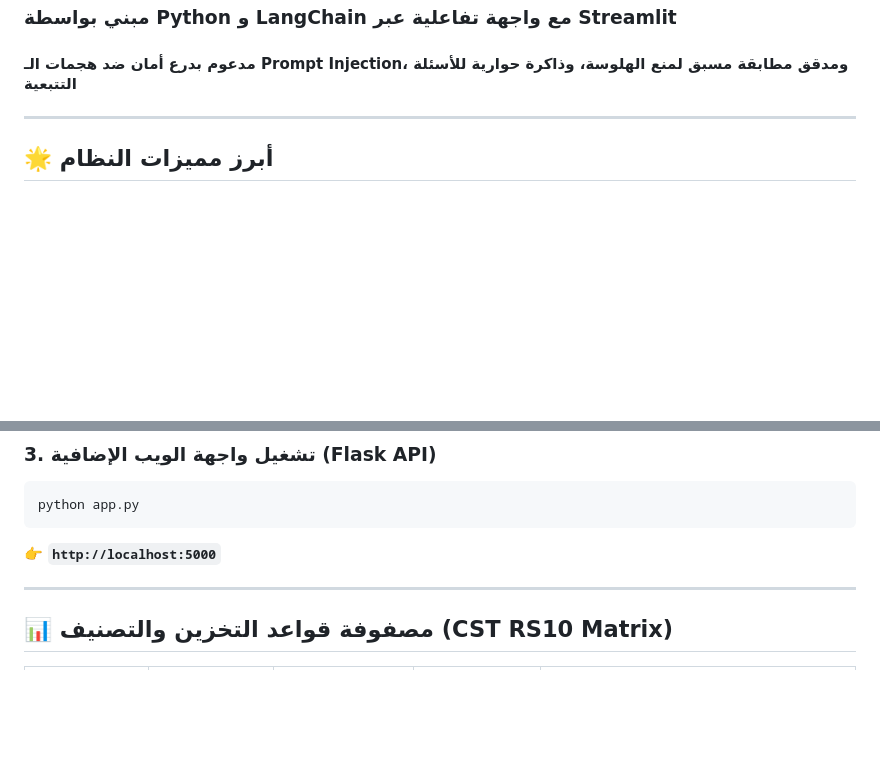
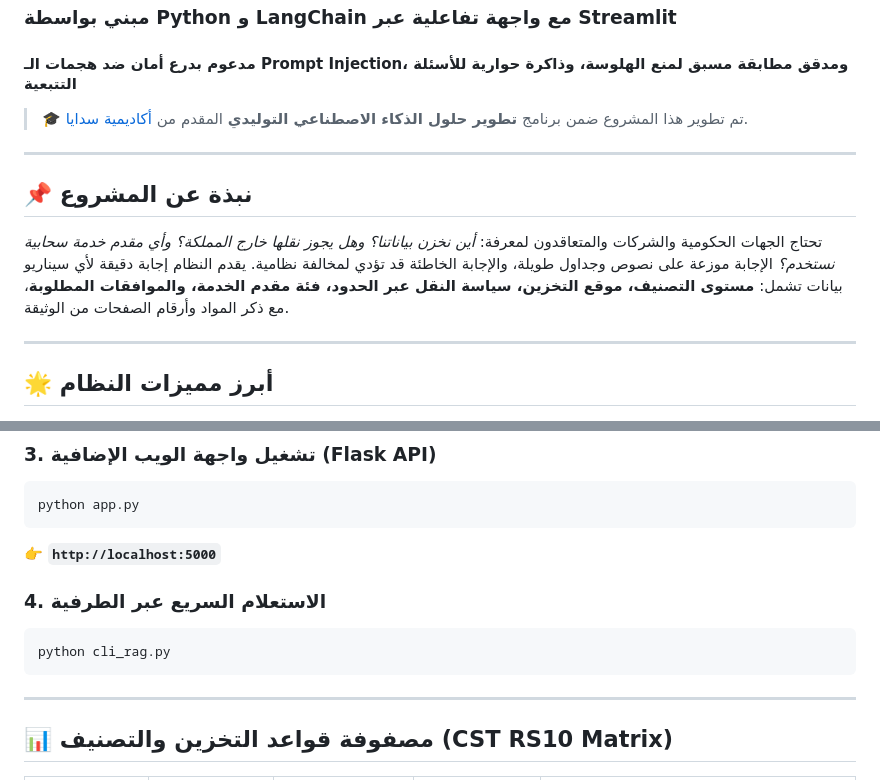
Before and after one commit to itsahab01/cloud-regulations-assistant, a Markdown page: README.md, 2 parts joined by grey strips. GitHub-like rendering; blank space fills up the shorter version.

````diff
--- a/README.md
+++ b/README.md
@@ -1,6 +1,15 @@
 # 🇸🇦 نظام Conversational RAG لتنظيمات الحوسبة السحابية (CST RS10)
 ### مبني بواسطة **Python** و **LangChain** مع واجهة تفاعلية عبر **Streamlit**
 #### مدعوم بدرع أمان ضد هجمات الـ Prompt Injection، ومدقق مطابقة مسبق لمنع الهلوسة، وذاكرة حوارية للأسئلة التتبعية
+
+> 🎓 تم تطوير هذا المشروع ضمن برنامج **تطوير حلول الذكاء الاصطناعي التوليدي** المقدم من [أكاديمية سدايا](https://github.com/SDAIAAcademy).
+
+---
+
+## 📌 نبذة عن المشروع
+تحتاج الجهات الحكومية والشركات والمتعاقدون لمعرفة: *أين نخزن بياناتنا؟ وهل يجوز نقلها خارج المملكة؟ وأي مقدم خدمة سحابية نستخدم؟*
+الإجابة موزعة على نصوص وجداول طويلة، والإجابة الخاطئة قد تؤدي لمخالفة نظامية.
+يقدم النظام إجابة دقيقة لأي سيناريو بيانات تشمل: **مستوى التصنيف، موقع التخزين، سياسة النقل عبر الحدود، فئة مقدم الخدمة، والموافقات المطلوبة**، مع ذكر المواد وأرقام الصفحات من الوثيقة.
 
 ---
 
@@ -53,6 +128,11 @@ python app.py
 ```
 👉 **`http://localhost:5000`**
 
+### 4. الاستعلام السريع عبر الطرفية
+```powershell
+python cli_rag.py
+```
+
 ---
 
 ## 📊 مصفوفة قواعد التخزين والتصنيف (CST RS10 Matrix)
````
Also changed, not shown: other parts of README.md (+107 -1 lines).
